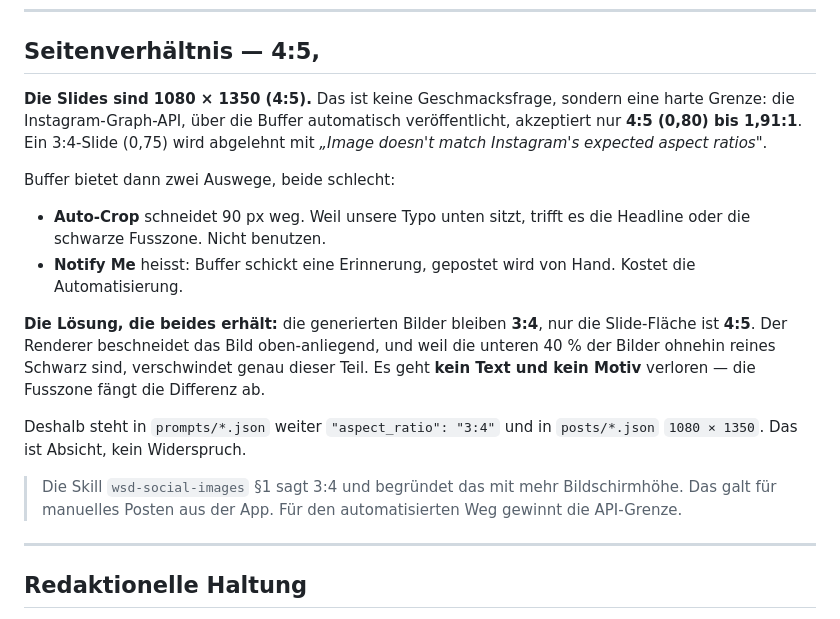
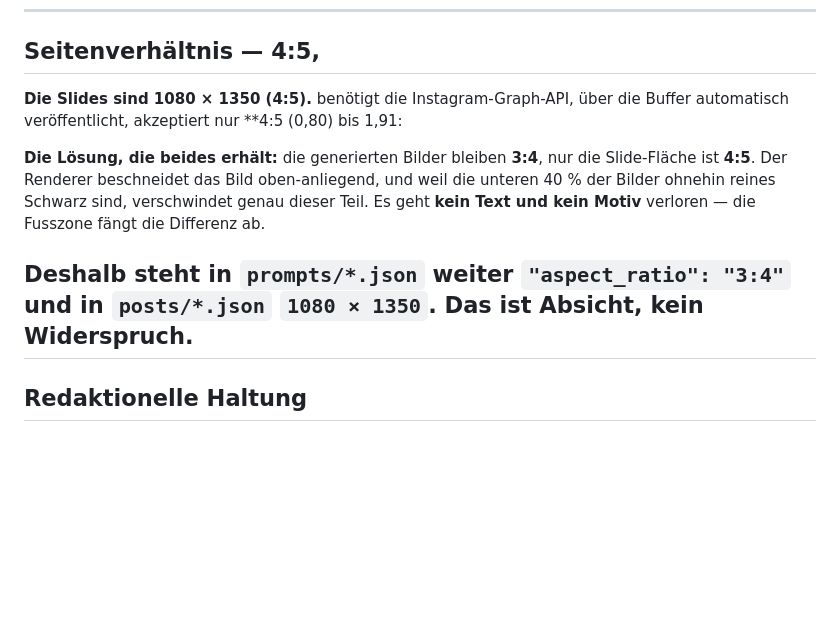
Before and after one commit to RaynarGG/Instagram-Carousel, a Markdown page: README.md, the part around the change. GitHub-like rendering; blank space fills up the shorter version.

Commit message:
README.md aktualisieren

```diff
--- a/README.md
+++ b/README.md
@@ -9,16 +9,8 @@ Regeln für die Bilder: `wsd-social-images` Skill (Format, Schichtaufbau, Archet
 
 ## Seitenverhältnis — 4:5,
 
-**Die Slides sind 1080 × 1350 (4:5).** Das ist keine Geschmacksfrage, sondern eine
-harte Grenze: die Instagram-Graph-API, über die Buffer automatisch veröffentlicht,
-akzeptiert nur **4:5 (0,80) bis 1,91:1**. Ein 3:4-Slide (0,75) wird abgelehnt mit
-*„Image doesn't match Instagram's expected aspect ratios"*.
-
-Buffer bietet dann zwei Auswege, beide schlecht:
-- **Auto-Crop** schneidet 90 px weg. Weil unsere Typo unten sitzt, trifft es die
-  Headline oder die schwarze Fusszone. Nicht benutzen.
-- **Notify Me** heisst: Buffer schickt eine Erinnerung, gepostet wird von Hand.
-  Kostet die Automatisierung.
+**Die Slides sind 1080 × 1350 (4:5).**  benötigt die Instagram-Graph-API, über die Buffer automatisch veröffentlicht,
+akzeptiert nur **4:5 (0,80) bis 1,91:
 
 **Die Lösung, die beides erhält:** die generierten Bilder bleiben **3:4**, nur die
 Slide-Fläche ist **4:5**. Der Renderer beschneidet das Bild oben-anliegend, und
@@ -28,11 +20,6 @@ die Differenz ab.
 
 Deshalb steht in `prompts/*.json` weiter `"aspect_ratio": "3:4"` und in
 `posts/*.json` `1080 × 1350`. Das ist Absicht, kein Widerspruch.
-
-> Die Skill `wsd-social-images` §1 sagt 3:4 und begründet das mit mehr Bildschirmhöhe.
-> Das galt für manuelles Posten aus der App. Für den automatisierten Weg gewinnt
-> die API-Grenze.
-
 ---
 
 ## Redaktionelle Haltung
```
